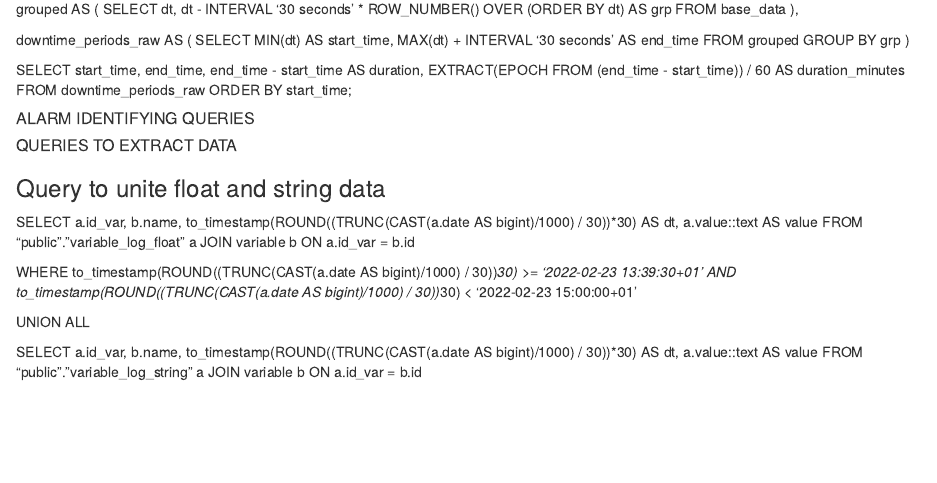
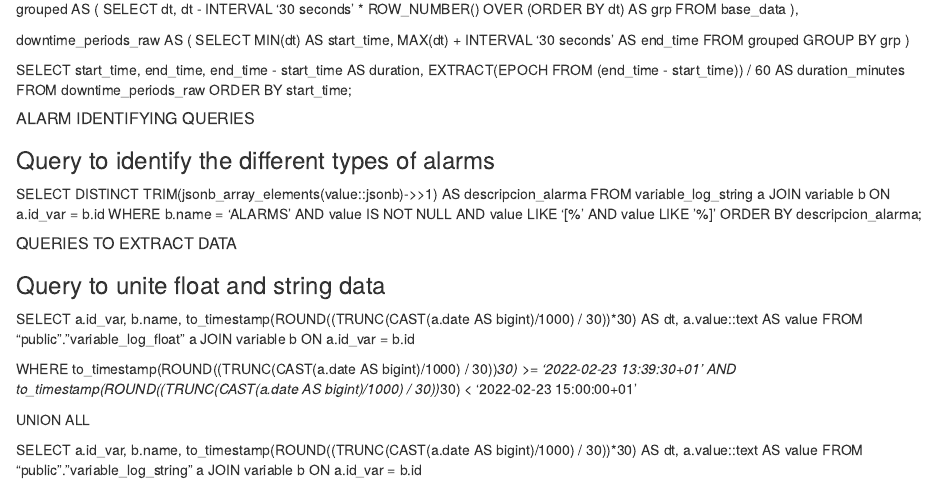
Before and after one commit to TBDA-Classes/2025G2, an R Markdown document (sql_data/queries.Rmd): the page in a window 1100 px wide, from 380 px down. Rendered offline with R 4.5, knitr and Pandoc, with nearby package versions.

Commit message:
Update queries.Rmd

```diff
--- a/sql_data/queries.Rmd
+++ b/sql_data/queries.Rmd
@@ -45,7 +45,17 @@ ORDER BY start_time;
 
 ##### ALARM IDENTIFYING QUERIES #####
 
+### Query to identify the different types of alarms
 
+SELECT DISTINCT
+    TRIM(jsonb_array_elements(value::jsonb)->>1) AS descripcion_alarma
+FROM variable_log_string a
+JOIN variable b ON a.id_var = b.id
+WHERE b.name = 'ALARMS'
+  AND value IS NOT NULL
+  AND value LIKE '[%'
+  AND value LIKE '%]'
+ORDER BY descripcion_alarma;
 
 
 
```
